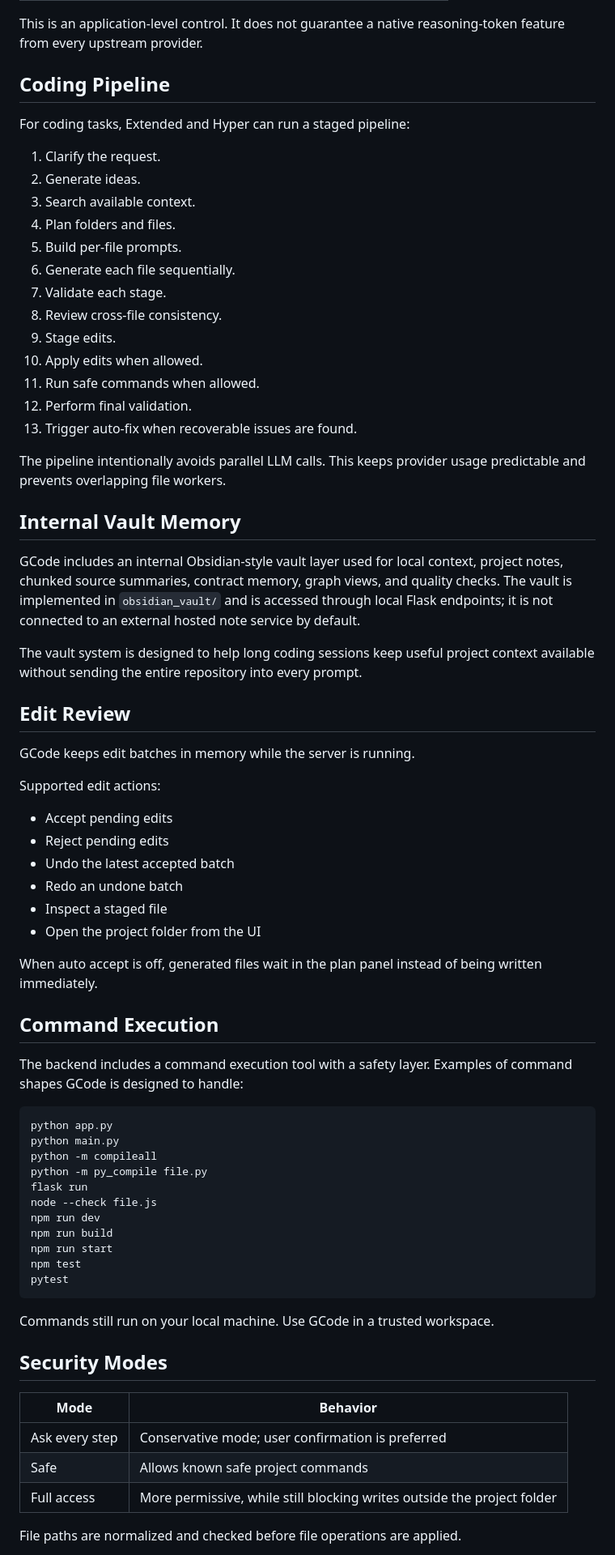
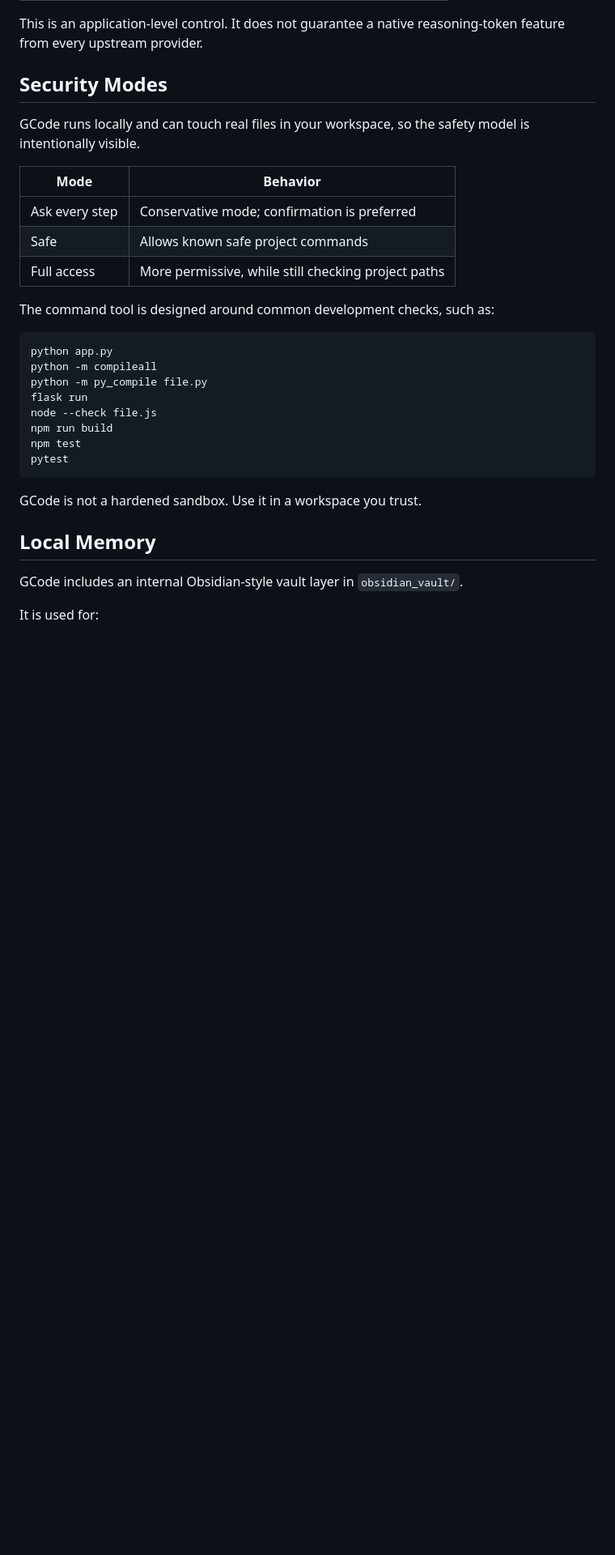
Before and after one commit to Gazi-AI/GCode, a Markdown page: README.md, the part around one of its changes. Shown at 81% size. GitHub-like rendering; blank space fills up the shorter version.

````diff
--- a/README.md
+++ b/README.md
@@ -133,74 +144,34 @@ The effort selector changes orchestration behavior and prompt strictness:
 
 This is an application-level control. It does not guarantee a native reasoning-token feature from every upstream provider.
 
-## Coding Pipeline
+## Security Modes
 
-For coding tasks, Extended and Hyper can run a staged pipeline:
+GCode runs locally and can touch real files in your workspace, so the safety model is intentionally visible.
 
-1. Clarify the request.
-2. Generate ideas.
-3. Search available context.
-4. Plan folders and files.
-5. Build per-file prompts.
-6. Generate each file sequentially.
-7. Validate each stage.
-8. Review cross-file consistency.
-9. Stage edits.
-10. Apply edits when allowed.
-11. Run safe commands when allowed.
-12. Perform final validation.
-13. Trigger auto-fix when recoverable issues are found.
+| Mode | Behavior |
+| --- | --- |
+| Ask every step | Conservative mode; confirmation is preferred |
+| Safe | Allows known safe project commands |
+| Full access | More permissive, while still checking project paths |
 
-The pipeline intentionally avoids parallel LLM calls. This keeps provider usage predictable and prevents overlapping file workers.
-
-## Internal Vault Memory
-
-GCode includes an internal Obsidian-style vault layer used for local context, project notes, chunked source summaries, contract memory, graph views, and quality checks. The vault is implemented in `obsidian_vault/` and is accessed through local Flask endpoints; it is not connected to an external hosted note service by default.
-
-The vault system is designed to help long coding sessions keep useful project context available without sending the entire repository into every prompt.
-
-## Edit Review
-
-GCode keeps edit batches in memory while the server is running.
-
-Supported edit actions:
-
-- Accept pending edits
-- Reject pending edits
-- Undo the latest accepted batch
-- Redo an undone batch
-- Inspect a staged file
-- Open the project folder from the UI
-
-When auto accept is off, generated files wait in the plan panel instead of being written immediately.
-
-## Command Execution
-
-The backend includes a command execution tool with a safety layer. Examples of command shapes GCode is designed to handle:
+The command tool is designed around common development checks, such as:
 
 ```text
 python app.py
-python main.py
 python -m compileall
 python -m py_compile file.py
 flask run
 node --check file.js
-npm run dev
 npm run build
-npm run start
 npm test
 pytest
 ```
 
-Commands still run on your local machine. Use GCode in a trusted workspace.
+GCode is not a hardened sandbox. Use it in a workspace you trust.
 
-## Security Modes
+## Local Memory
 
-| Mode | Behavior |
-| --- | --- |
-| Ask every step | Conservative mode; user confirmation is preferred |
-| Safe | Allows known safe project commands |
-| Full access | More permissive, while still blocking writes outside the project folder |
+GCode includes an internal Obsidian-style vault layer in `obsidian_vault/`.
 
-File paths are normalized and checked before file operations are applied.
+It is used for:
 
````
Also changed, not shown: other parts of README.md (+157 -236 lines).
